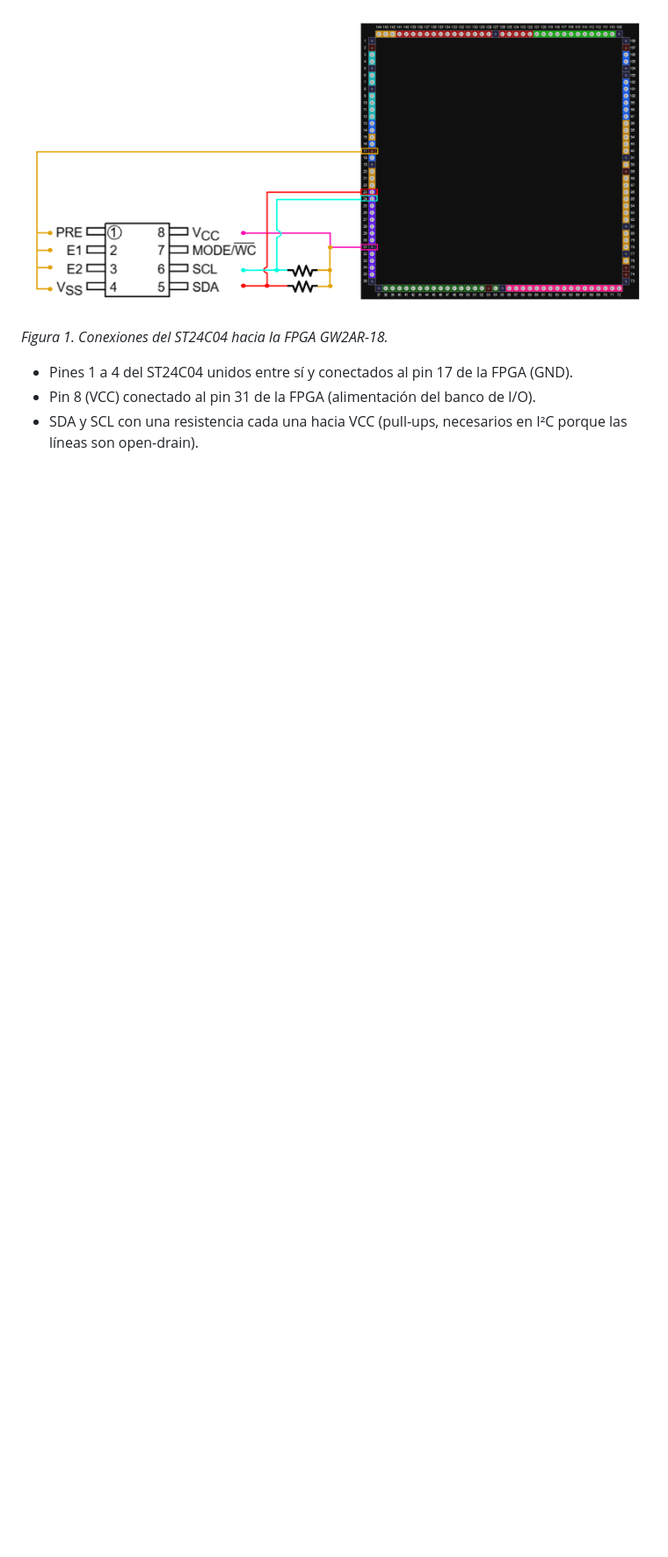
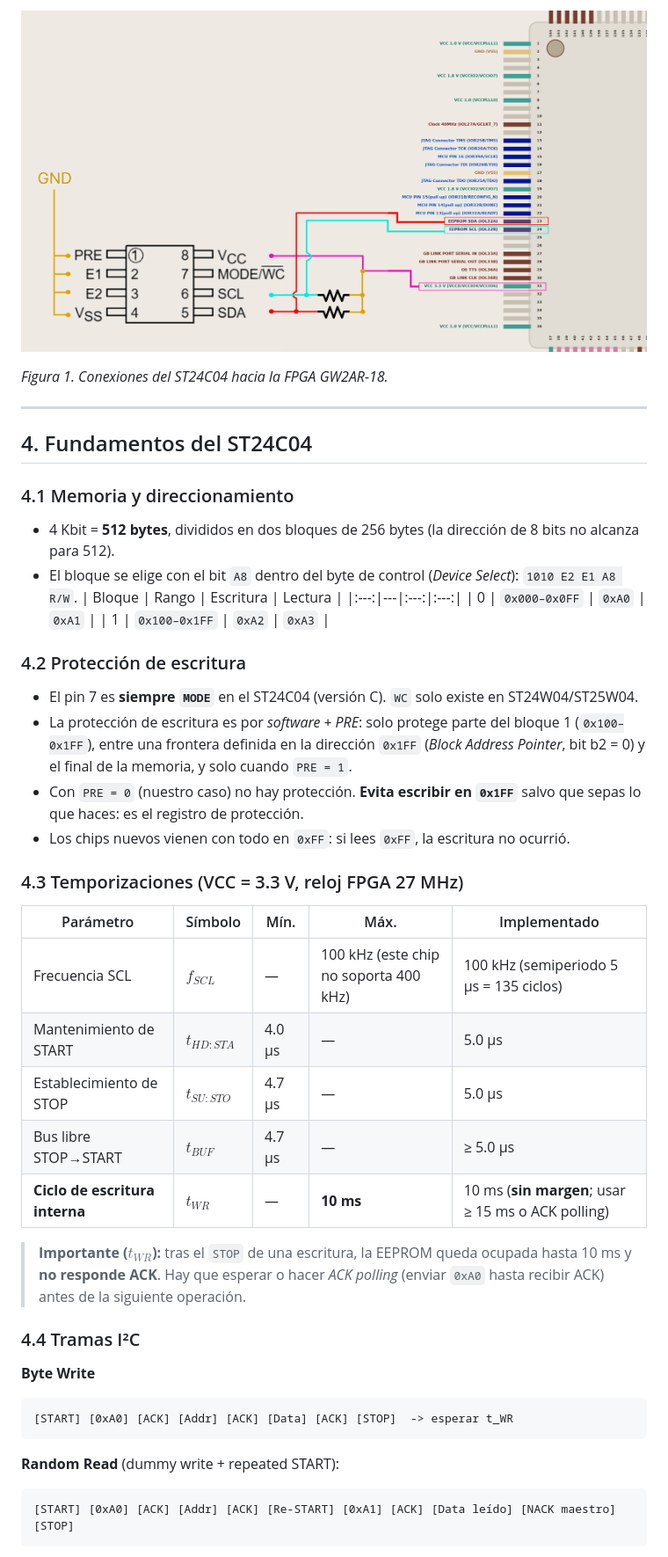
Before and after one commit to digital-un-2026-2/FPGBC_eeprom, a Markdown page: README.md, the part around one of its changes. Shown at 88% size. Rendered like a GitHub page; pictures changed too: Imagenes/EsquematicoEEPROM.png; blank space fills up the shorter version.

Commit message:
Avances conexión con EEPROM

````diff
--- a/README.md
+++ b/README.md
@@ -44,6 +41,48 @@
 
 *Figura 1. Conexiones del ST24C04 hacia la FPGA GW2AR-18.*
 
-- Pines 1 a 4 del ST24C04 unidos entre sí y conectados al pin 17 de la FPGA (GND).
-- Pin 8 (VCC) conectado al pin 31 de la FPGA (alimentación del banco de I/O).
-- SDA y SCL con una resistencia cada una hacia VCC (pull-ups, necesarios en I²C porque las líneas son open-drain).
+---
+
+## 4. Fundamentos del ST24C04
+
+### 4.1 Memoria y direccionamiento
+
+- 4 Kbit = **512 bytes**, divididos en dos bloques de 256 bytes (la dirección de 8 bits no alcanza para 512).
+- El bloque se elige con el bit `A8` dentro del byte de control (*Device Select*): `1010 E2 E1 A8 R/W`.
+| Bloque | Rango | Escritura | Lectura |
+|:---:|---|:---:|:---:|
+| 0 | `0x000–0x0FF` | `0xA0` | `0xA1` |
+| 1 | `0x100–0x1FF` | `0xA2` | `0xA3` |
+
+### 4.2 Protección de escritura
+
+- El pin 7 es **siempre `MODE`** en el ST24C04 (versión C). `WC` solo existe en ST24W04/ST25W04.
+- La protección de escritura es por *software + PRE*: solo protege parte del bloque 1 (`0x100–0x1FF`), entre una frontera definida en la dirección `0x1FF` (*Block Address Pointer*, bit b2 = 0) y el final de la memoria, y solo cuando `PRE = 1`.
+- Con `PRE = 0` (nuestro caso) no hay protección. **Evita escribir en `0x1FF`** salvo que sepas lo que haces: es el registro de protección.
+- Los chips nuevos vienen con todo en `0xFF`: si lees `0xFF`, la escritura no ocurrió.
+### 4.3 Temporizaciones (VCC = 3.3 V, reloj FPGA 27 MHz)
+
+| Parámetro | Símbolo | Mín. | Máx. | Implementado |
+|---|---|---|---|---|
+| Frecuencia SCL | $f_{SCL}$ | — | 100 kHz (este chip no soporta 400 kHz) | 100 kHz (semiperiodo 5 µs = 135 ciclos) |
+| Mantenimiento de START | $t_{HD:STA}$ | 4.0 µs | — | 5.0 µs |
+| Establecimiento de STOP | $t_{SU:STO}$ | 4.7 µs | — | 5.0 µs |
+| Bus libre STOP→START | $t_{BUF}$ | 4.7 µs | — | ≥ 5.0 µs |
+| **Ciclo de escritura interna** | $t_{WR}$ | — | **10 ms** | 10 ms (**sin margen**; usar ≥ 15 ms o ACK polling) |
+
+> **Importante ($t_{WR}$):** tras el `STOP` de una escritura, la EEPROM queda ocupada hasta 10 ms y **no responde ACK**. Hay que esperar o hacer *ACK polling* (enviar `0xA0` hasta recibir ACK) antes de la siguiente operación.
+
+### 4.4 Tramas I²C
+
+**Byte Write**
+
+```text
+[START] [0xA0] [ACK] [Addr] [ACK] [Data] [ACK] [STOP]  -> esperar t_WR
+```
+
+**Random Read** (dummy write + repeated START):
+
+```text
+[START] [0xA0] [ACK] [Addr] [ACK] [Re-START] [0xA1] [ACK] [Data leído] [NACK maestro] [STOP]
+```
+
````
Also changed, not shown: other parts of README.md (+66 -34 lines).
